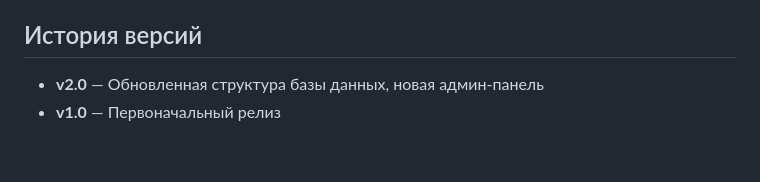
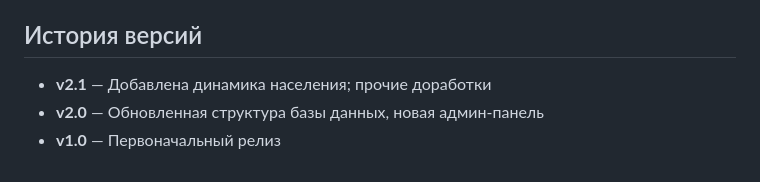
Before and after one commit to ibrprofile/moya_derevnya, a Markdown page: README.md, the part around the change. GitHub-like rendering.

Commit message:
Update README.md
Обновлена история версий

```diff
--- a/README.md
+++ b/README.md
@@ -250,5 +250,6 @@ mysql -u пользователь -p база < database/migration-v2.sql
 
 ## История версий
 
+- **v2.1** — Добавлена динамика населения; прочие доработки
 - **v2.0** — Обновленная структура базы данных, новая админ-панель
 - **v1.0** — Первоначальный релиз
```
